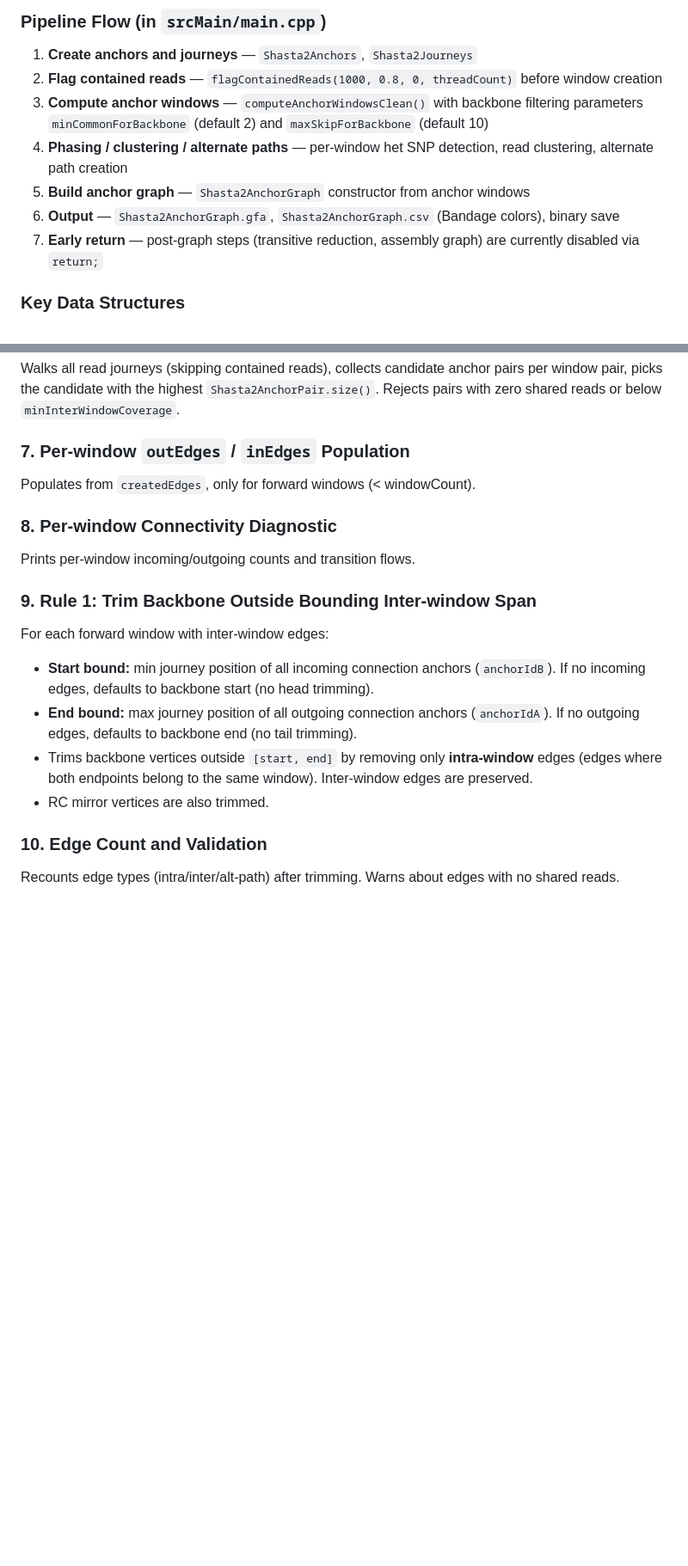
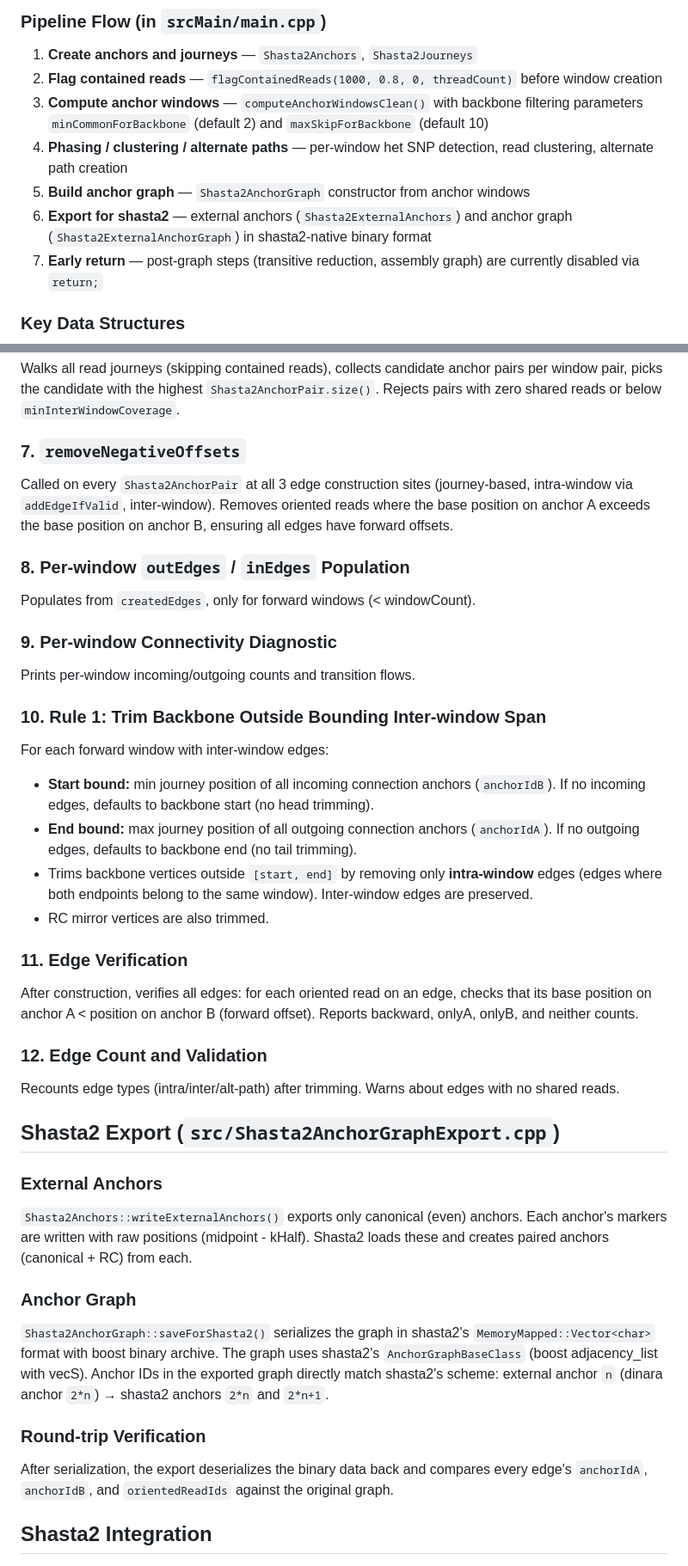
Before and after one commit to kokyriakidis/dinara, a Markdown page: CHECKPOINT.md, 2 parts joined by grey strips. Shown at 86% size. Rendered like a GitHub page; blank space fills up the shorter version.

```diff
--- a/CHECKPOINT.md
+++ b/CHECKPOINT.md
@@ -13,7 +13,7 @@ Dinara is a genome assembler. The current work focuses on building an **anchor g
 3. **Compute anchor windows** — `computeAnchorWindowsClean()` with backbone filtering parameters `minCommonForBackbone` (default 2) and `maxSkipForBackbone` (default 10)
 4. **Phasing / clustering / alternate paths** — per-window het SNP detection, read clustering, alternate path creation
 5. **Build anchor graph** — `Shasta2AnchorGraph` constructor from anchor windows
-6. **Output** — `Shasta2AnchorGraph.gfa`, `Shasta2AnchorGraph.csv` (Bandage colors), binary save
+6. **Export for shasta2** — external anchors (`Shasta2ExternalAnchors`) and anchor graph (`Shasta2ExternalAnchorGraph`) in shasta2-native binary format
 7. **Early return** — post-graph steps (transitive reduction, assembly graph) are currently disabled via `return;`
 
 ### Key Data Structures
@@ -71,18 +71,38 @@ Walks all read journeys, builds `windowSequence` (normalized window IDs per read
 ### 6. Inter-window Edge Discovery
 Walks all read journeys (skipping contained reads), collects candidate anchor pairs per window pair, picks the candidate with the highest `Shasta2AnchorPair.size()`. Rejects pairs with zero shared reads or below `minInterWindowCoverage`.
 
-### 7. Per-window `outEdges` / `inEdges` Population
+### 7. `removeNegativeOffsets`
+Called on every `Shasta2AnchorPair` at all 3 edge construction sites (journey-based, intra-window via `addEdgeIfValid`, inter-window). Removes oriented reads where the base position on anchor A exceeds the base position on anchor B, ensuring all edges have forward offsets.
+
+### 8. Per-window `outEdges` / `inEdges` Population
 Populates from `createdEdges`, only for forward windows (< windowCount).
 
-### 8. Per-window Connectivity Diagnostic
+### 9. Per-window Connectivity Diagnostic
 Prints per-window incoming/outgoing counts and transition flows.
 
-### 9. Rule 1: Trim Backbone Outside Bounding Inter-window Span
+### 10. Rule 1: Trim Backbone Outside Bounding Inter-window Span
 For each forward window with inter-window edges:
 - **Start bound:** min journey position of all incoming connection anchors (`anchorIdB`). If no incoming edges, defaults to backbone start (no head trimming).
 - **End bound:** max journey position of all outgoing connection anchors (`anchorIdA`). If no outgoing edges, defaults to backbone end (no tail trimming).
 - Trims backbone vertices outside `[start, end]` by removing only **intra-window** edges (edges where both endpoints belong to the same window). Inter-window edges are preserved.
 - RC mirror vertices are also trimmed.
 
-### 10. Edge Count and Validation
+### 11. Edge Verification
+After construction, verifies all edges: for each oriented read on an edge, checks that its base position on anchor A < position on anchor B (forward offset). Reports backward, onlyA, onlyB, and neither counts.
+
+### 12. Edge Count and Validation
 Recounts edge types (intra/inter/alt-path) after trimming. Warns about edges with no shared reads.
+
+## Shasta2 Export (`src/Shasta2AnchorGraphExport.cpp`)
+
+### External Anchors
+`Shasta2Anchors::writeExternalAnchors()` exports only canonical (even) anchors. Each anchor's markers are written with raw positions (midpoint - kHalf). Shasta2 loads these and creates paired anchors (canonical + RC) from each.
+
+### Anchor Graph
+`Shasta2AnchorGraph::saveForShasta2()` serializes the graph in shasta2's `MemoryMapped::Vector<char>` format with boost binary archive. The graph uses shasta2's `AnchorGraphBaseClass` (boost adjacency_list with vecS). Anchor IDs in the exported graph directly match shasta2's scheme: external anchor `n` (dinara anchor `2*n`) → shasta2 anchors `2*n` and `2*n+1`.
+
+### Round-trip Verification
+After serialization, the export deserializes the binary data back and compares every edge's `anchorIdA`, `anchorIdB`, and `orientedReadIds` against the original graph.
+
+## Shasta2 Integration
+
```
Also changed, not shown: other parts of CHECKPOINT.md (+49 -5 lines).
